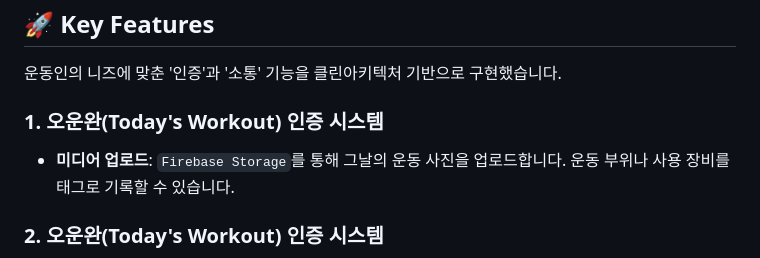
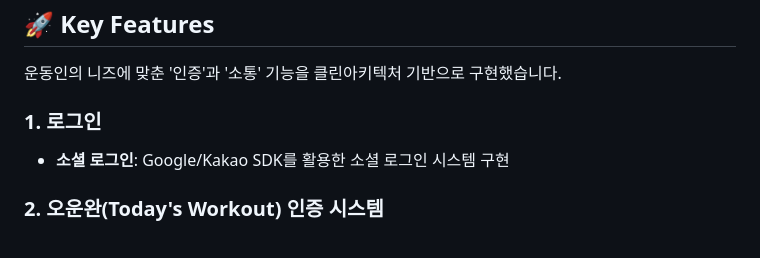
Before and after one commit to healthy-bag/healty-bag, a Markdown page: README.md, the part around the change. GitHub-like rendering.

Commit message:
docs: README 파일을 업데이트합니다.

```diff
--- a/README.md
+++ b/README.md
@@ -32,8 +32,8 @@
 
 운동인의 니즈에 맞춘 '인증'과 '소통' 기능을 클린아키텍처 기반으로 구현했습니다.
 
-### 1. 오운완(Today's Workout) 인증 시스템
-- **미디어 업로드**: `Firebase Storage`를 통해 그날의 운동 사진을 업로드합니다. 운동 부위나 사용 장비를 태그로 기록할 수 있습니다.
+### 1. 로그인
+- **소셜 로그인**: Google/Kakao SDK를 활용한 소셜 로그인 시스템 구현
 
 ### 2. 오운완(Today's Workout) 인증 시스템
 - **미디어 업로드**: `Firebase Storage`를 통해 그날의 운동 사진을 업로드합니다. 운동 부위나 사용 장비를 태그로 기록할 수 있습니다.
```
